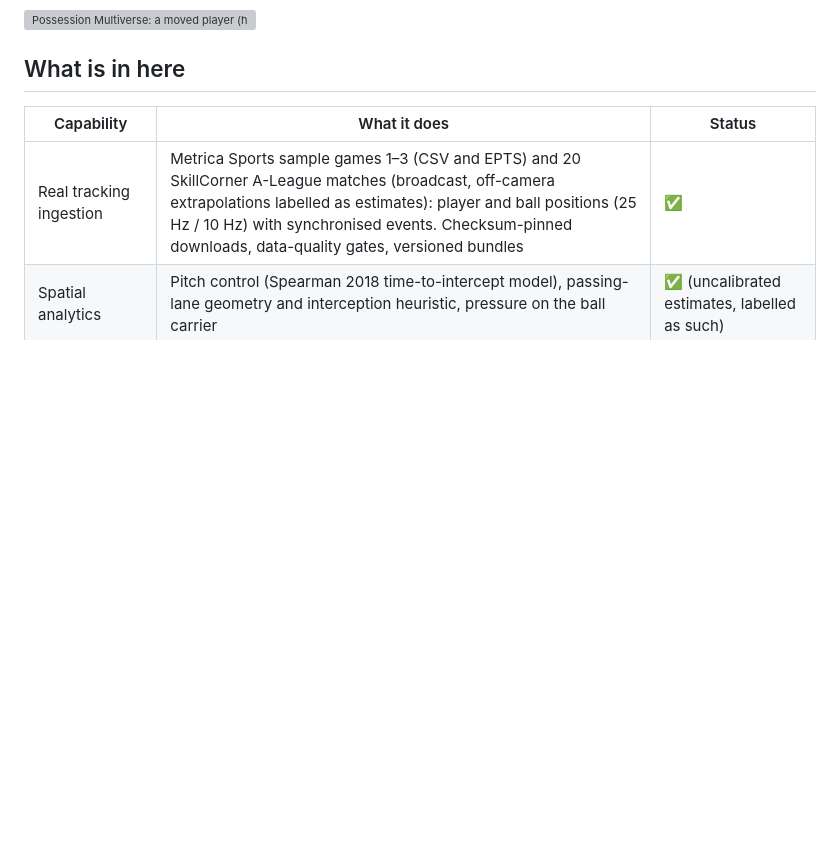
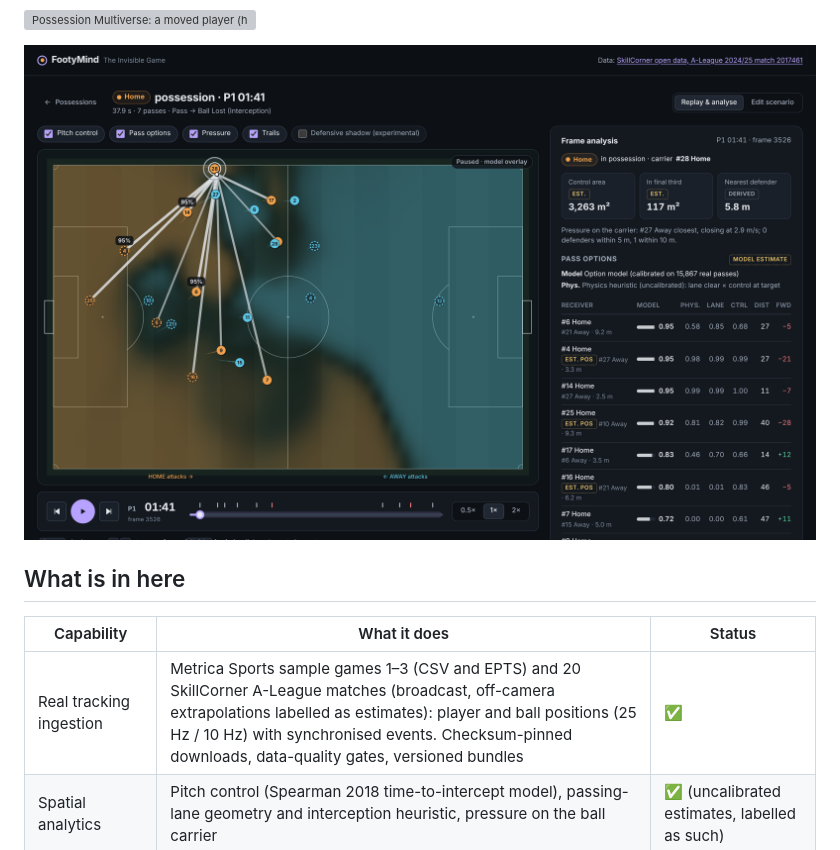
Before and after one commit to co-rtex/footymind, a Markdown page: README.md, the part around the change. GitHub-like rendering; pictures changed too: web/screenshots/broadcast-estimated-desktop.png; blank space fills up the shorter version; grey boxes are pictures that could not be loaded.

Commit message:
Refresh screenshots against provider-specific option models; show broadcast provenance view in README

```diff
--- a/README.md
+++ b/README.md
@@ -17,6 +17,8 @@ observed state, and reported with its sensitivity to the model's assumptions.
 ![Frame analysis: pitch control, ranked pass options with calibrated and physics estimates](web/screenshots/lab-analysis-desktop.png)
 
 ![Possession Multiverse: a moved player (hypothetical), the marker's rule-based response (simulated), and the pitch-control difference](web/screenshots/scenario-difference-desktop.png)
+
+![Broadcast tracking (SkillCorner): off-camera players are provider extrapolations, drawn hollow and labelled as estimates](web/screenshots/broadcast-estimated-desktop.png)
 
 ## What is in here
 
```
Also changed, not shown: web/screenshots/defensive-shadow-desktop.png, web/screenshots/lab-analysis-desktop.png, web/screenshots/lab-narrow.png, 2 other files.
